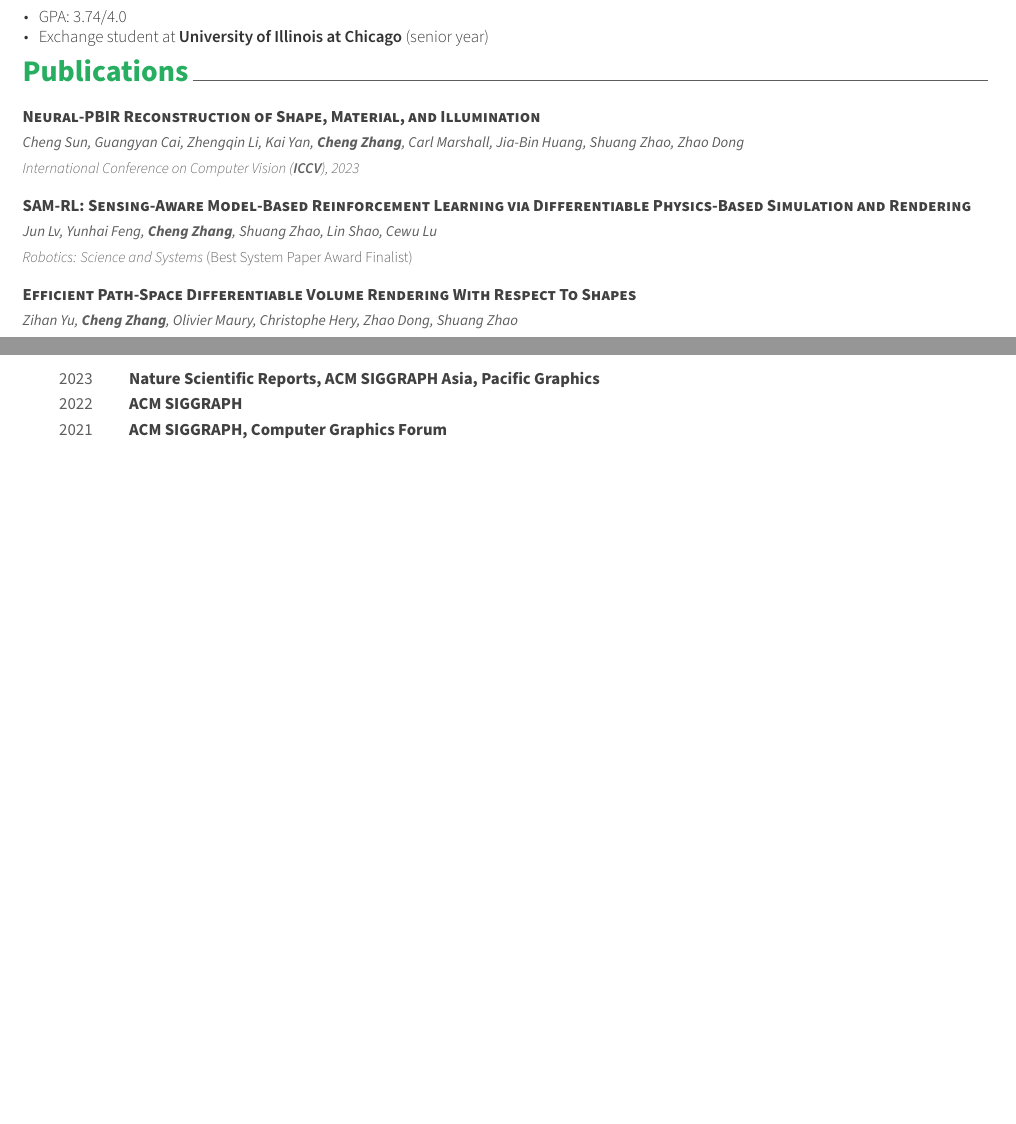
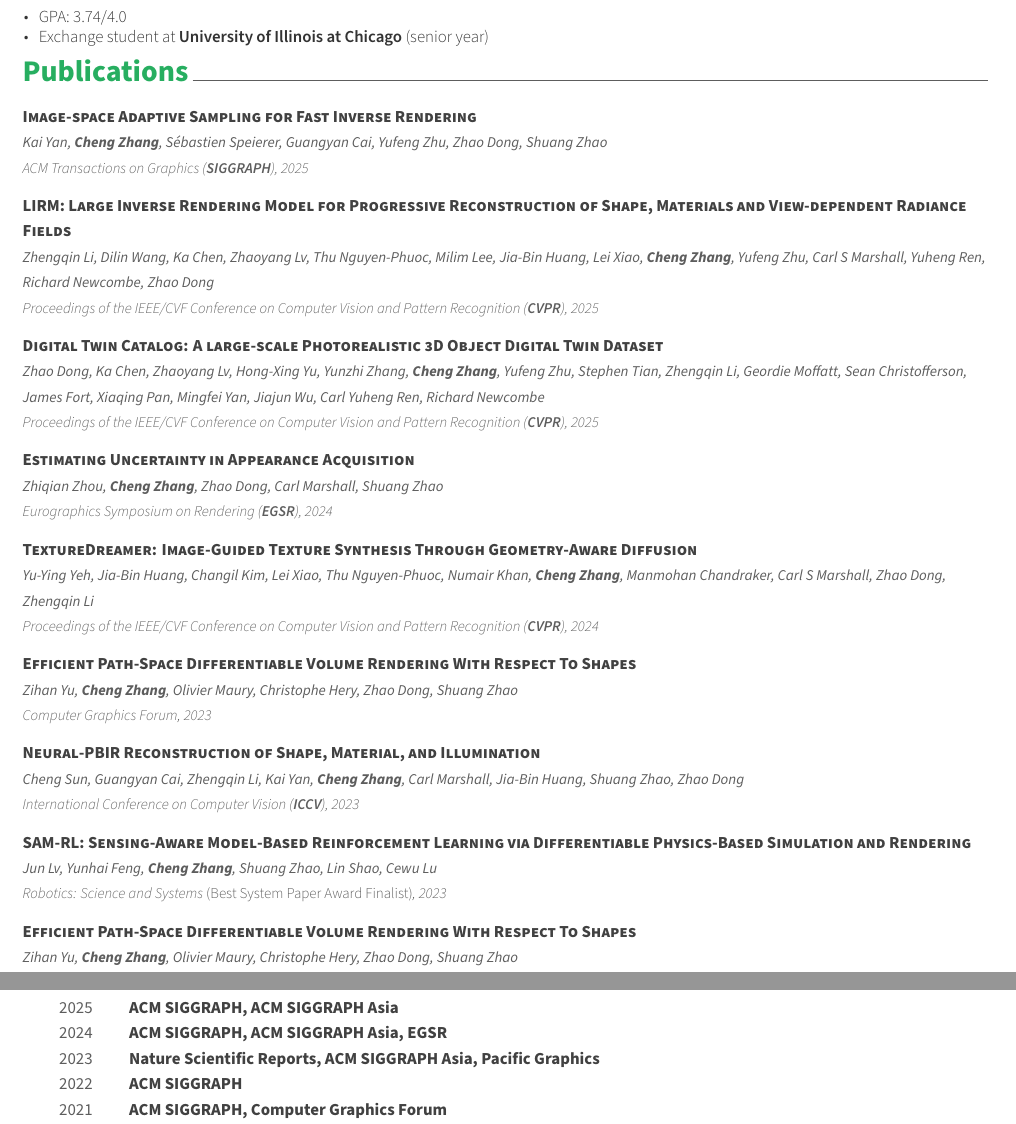
Before and after one commit to holmes969/holmes969.github.io, a LaTeX CV (cv/cv.tex, which reads cv/data/publications.tex, cv/data/reviewer.tex): two parts of pages 1 and 2 of 2 before the commit and two parts of pages 1 and 3 of 3 after it, joined at a grey line, cut so that both start at the same text, the shorter picture padded with empty space. Compiled offline with XeLaTeX.

Commit message:
Update Resume

```diff
--- a/cv/data/publications.tex
+++ b/cv/data/publications.tex
@@ -1,6 +1,42 @@
 \cvsection{Publications}
 
 \begin{cvpublications}{}
+    \cvpublication
+	{Image-space Adaptive Sampling for Fast Inverse Rendering}
+	{Kai Yan, \textbf{Cheng Zhang}, Sébastien Speierer, Guangyan Cai, Yufeng Zhu, Zhao Dong, Shuang Zhao}
+	{ACM Transactions on Graphics (\textbf{SIGGRAPH}), 2025}
+	{}
+
+
+    \cvpublication
+	{LIRM: Large Inverse Rendering Model for Progressive Reconstruction of Shape, Materials and View-dependent Radiance Fields}
+	{Zhengqin Li, Dilin Wang, Ka Chen, Zhaoyang Lv, Thu Nguyen-Phuoc, Milim Lee, Jia-Bin Huang, Lei Xiao, \textbf{Cheng Zhang}, Yufeng Zhu, Carl S Marshall, Yuheng Ren, Richard Newcombe, Zhao Dong}
+	{Proceedings of the IEEE/CVF Conference on Computer Vision and Pattern Recognition (\textbf{CVPR}), 2025}
+	{}
+
+    \cvpublication
+	{Digital Twin Catalog: A large-scale Photorealistic 3D Object Digital Twin Dataset}
+	{Zhao Dong, Ka Chen, Zhaoyang Lv, Hong-Xing Yu, Yunzhi Zhang, \textbf{Cheng Zhang}, Yufeng Zhu, Stephen Tian, Zhengqin Li, Geordie Moffatt, Sean Christofferson, James Fort, Xiaqing Pan, Mingfei Yan, Jiajun Wu, Carl Yuheng Ren, Richard Newcombe}
+	{Proceedings of the IEEE/CVF Conference on Computer Vision and Pattern Recognition (\textbf{CVPR}), 2025}
+	{}
+
+    \cvpublication
+	{Estimating Uncertainty in Appearance Acquisition}
+	{Zhiqian Zhou, \textbf{Cheng Zhang}, Zhao Dong, Carl Marshall, Shuang Zhao}
+	{Eurographics Symposium on Rendering (\textbf{EGSR}), 2024}
+	{}
+
+    \cvpublication
+	{TextureDreamer: Image-Guided Texture Synthesis Through Geometry-Aware Diffusion}
+	{Yu-Ying Yeh, Jia-Bin Huang, Changil Kim, Lei Xiao, Thu Nguyen-Phuoc, Numair Khan, \textbf{Cheng Zhang}, Manmohan Chandraker, Carl S Marshall, Zhao Dong, Zhengqin Li}
+	{Proceedings of the IEEE/CVF Conference on Computer Vision and Pattern Recognition (\textbf{CVPR}), 2024}
+	{}
+
+    \cvpublication
+	{Efficient Path‐Space Differentiable Volume Rendering With Respect To Shapes}
+	{Zihan Yu, \textbf{Cheng Zhang}, Olivier Maury, Christophe Hery, Zhao Dong, Shuang Zhao}
+	{Computer Graphics Forum, 2023}
+	{}
 
     \cvpublication
 	{Neural-PBIR Reconstruction of Shape, Material, and Illumination}
@@ -11,7 +47,7 @@
     \cvpublication
 	{SAM-RL: Sensing-Aware Model-Based Reinforcement Learning via Differentiable Physics-Based Simulation and Rendering}
 	{Jun Lv, Yunhai Feng, \textbf{Cheng Zhang}, Shuang Zhao, Lin Shao, Cewu Lu}
-	{Robotics: Science and Systems \emph{(Best System Paper Award Finalist)}}
+	{Robotics: Science and Systems \emph{(Best System Paper Award Finalist)}, 2023}
 	{}
 
 
--- a/cv/data/reviewer.tex
+++ b/cv/data/reviewer.tex
@@ -1,6 +1,19 @@
 \cvsection{Reviewer}
 
 \begin{cvhonors}
+    \cvhonor
+	{ACM SIGGRAPH, ACM SIGGRAPH Asia}
+	{}
+	{}
+	{2025}
+
+    \cvhonor
+	{ACM SIGGRAPH, ACM SIGGRAPH Asia, EGSR}
+	{}
+	{}
+	{2024}
+
+
     \cvhonor
 	{Nature Scientific Reports, ACM SIGGRAPH Asia, Pacific Graphics}
 	{}
```
Also changed, not shown: cv/cv.tex (+2 -2 lines), cv/data/employment.tex (+1 -1 lines), cv/cv.pdf, cv/data/publications.tex (2 more changed lines), 1 other file.
